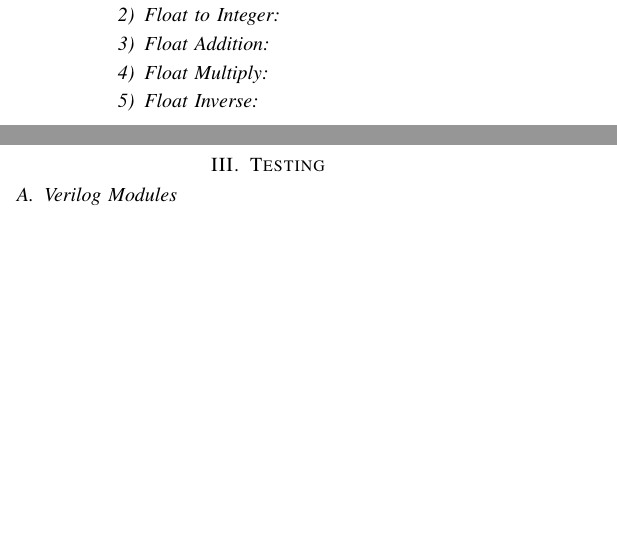
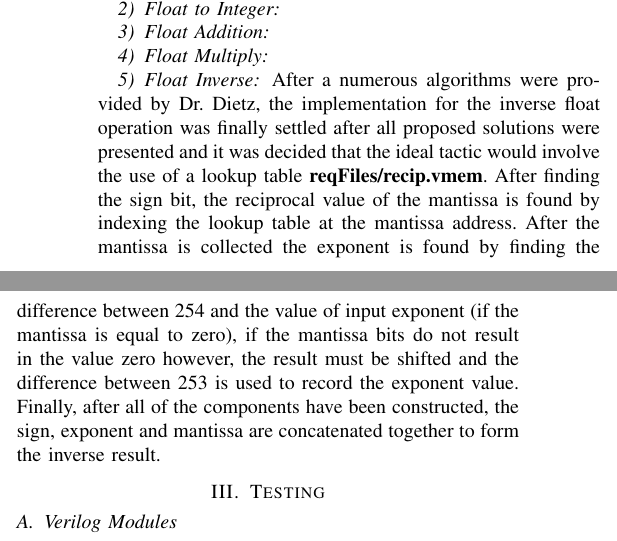
Before and after one commit to caseyokane/480Files, a LaTeX paper (a4/Documentation/notes.tex): two parts of the columns of the page, joined at a grey line, cut so that both start at the same text, the shorter picture padded with empty space. Compiled offline with pdfLaTeX; a missing font is replaced by an installed copy or a similar font; a LaTeX package or settings file that is missing is left out.

Commit message:
updating documentation to include inverse implementation

```diff
--- a/a4/Documentation/notes.tex
+++ b/a4/Documentation/notes.tex
@@ -56,6 +56,17 @@ collected, they are concatenated together to form the resulting floating point v
 \subsubsection{Float Multiply}
 
 \subsubsection{Float Inverse}
+After a numerous algorithms were provided by Dr. Dietz, the implementation for the
+inverse float operation was finally settled after all proposed solutions were presented
+and it was decided that the ideal tactic would involve the use of a lookup
+table \textbf{reqFiles/recip.vmem}. After finding the sign bit, the reciprocal value of the mantissa
+is found by indexing the lookup table at the mantissa address. After the mantissa is collected
+the exponent is found by finding the difference between 254 and the value of input exponent (if
+the mantissa is equal to zero), if the mantissa bits do not result in the value zero however, the
+result must be shifted and the difference between 253 is used to record the exponent value.
+Finally, after all of the components have been constructed, the sign, exponent and mantissa
+are concatenated together to form the inverse result.
+
 
 %%%%%%%%%%%%%%%%%%%%%%
 
```
Also changed, not shown: a4/Documentation/notes.pdf, 2 other files.
